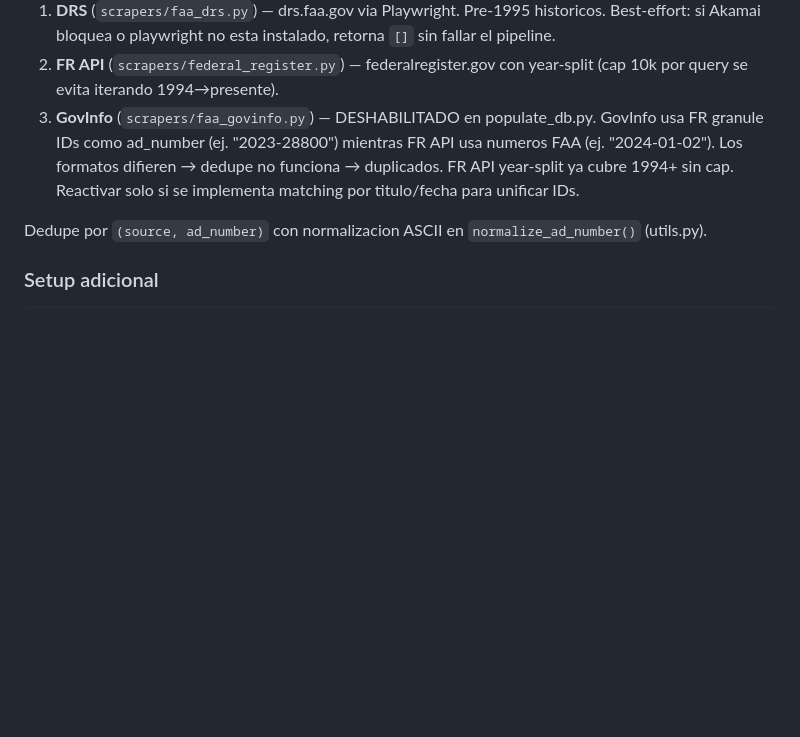
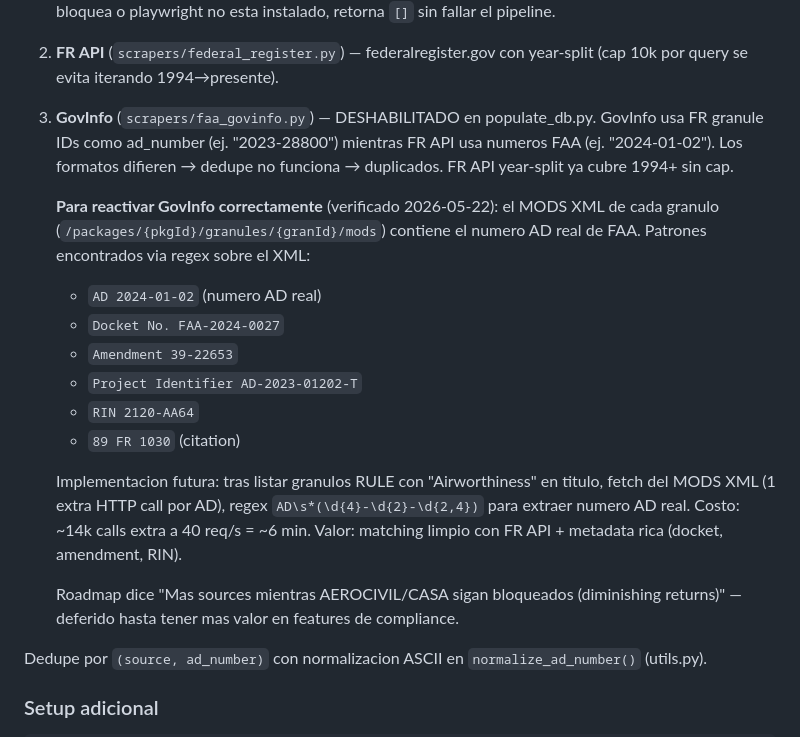
Before and after one commit to MrxHuaang/scrappingAvia, a Markdown page: CLAUDE.md, the part around the change. Drawn GitHub-style; blank space fills up the shorter version.

Commit message:
docs(claude): document GovInfo MODS XML path for future re-enable
MODS XML at /packages/{pkgId}/granules/{granId}/mods contains the real
FAA AD number plus docket, amendment, RIN. Documented regex patterns
and implementation cost (~6 min per full run) so the GovInfo scraper
can be reactivated cleanly when more coverage is prioritized.

Co-Authored-By: Claude Opus 4.7 <noreply@anthropic.com>

```diff
--- a/CLAUDE.md
+++ b/CLAUDE.md
@@ -150,8 +150,25 @@ El runner `run_federal_register()` ejecuta en orden:
 3. **GovInfo** (`scrapers/faa_govinfo.py`) — DESHABILITADO en populate_db.py.
    GovInfo usa FR granule IDs como ad_number (ej. "2023-28800") mientras FR API
    usa numeros FAA (ej. "2024-01-02"). Los formatos difieren → dedupe no funciona
-   → duplicados. FR API year-split ya cubre 1994+ sin cap. Reactivar solo si se
-   implementa matching por titulo/fecha para unificar IDs.
+   → duplicados. FR API year-split ya cubre 1994+ sin cap.
+
+   **Para reactivar GovInfo correctamente** (verificado 2026-05-22): el MODS XML
+   de cada granulo (`/packages/{pkgId}/granules/{granId}/mods`) contiene el numero
+   AD real de FAA. Patrones encontrados via regex sobre el XML:
+   - `AD 2024-01-02` (numero AD real)
+   - `Docket No. FAA-2024-0027`
+   - `Amendment 39-22653`
+   - `Project Identifier AD-2023-01202-T`
+   - `RIN 2120-AA64`
+   - `89 FR 1030` (citation)
+
+   Implementacion futura: tras listar granulos RULE con "Airworthiness" en titulo,
+   fetch del MODS XML (1 extra HTTP call por AD), regex `AD\s*(\d{4}-\d{2}-\d{2,4})`
+   para extraer numero AD real. Costo: ~14k calls extra a 40 req/s = ~6 min. Valor:
+   matching limpio con FR API + metadata rica (docket, amendment, RIN).
+
+   Roadmap dice "Mas sources mientras AEROCIVIL/CASA sigan bloqueados (diminishing
+   returns)" — deferido hasta tener mas valor en features de compliance.
 
 Dedupe por `(source, ad_number)` con normalizacion ASCII en `normalize_ad_number()`
 (utils.py).
```
